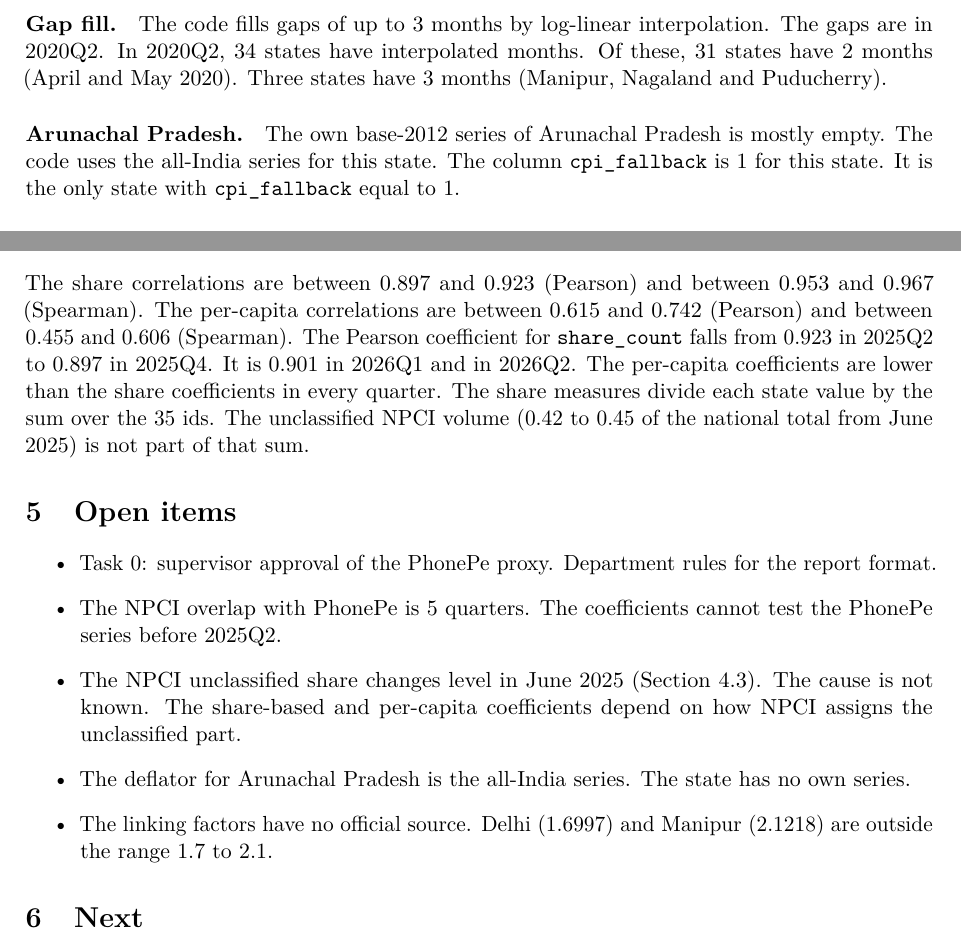
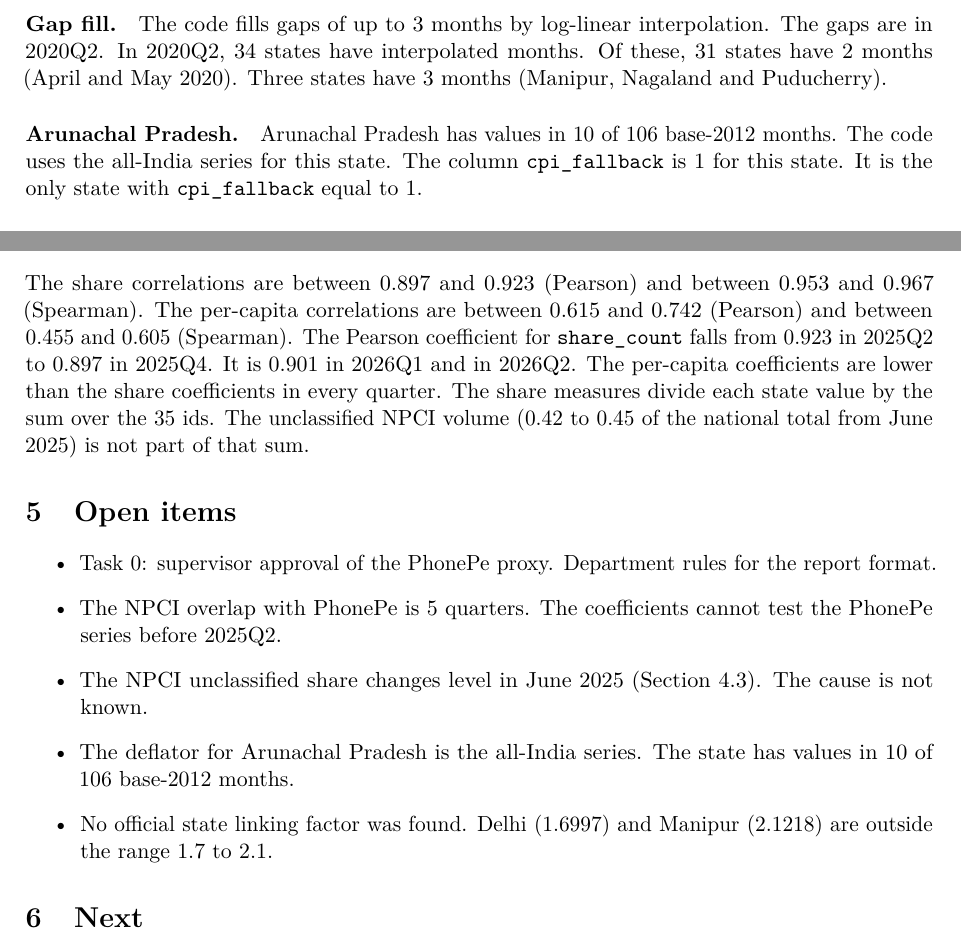
Before and after one commit to Devansh-bit/btp-upi-financial-inclusion, a LaTeX thesis (thesis/progress/part2.tex): two parts of pages 2 and 3 of 4, joined at a grey line, cut so that both start at the same text. Compiled offline with pdfLaTeX.

Commit message:
fix: Part 2 report corrections
Co-Authored-By: Claude Opus 5.5 <noreply@anthropic.com>

```diff
--- a/thesis/progress/part2.tex
+++ b/thesis/progress/part2.tex
@@ -61,7 +61,8 @@ The code fills gaps of up to 3 months by log-linear interpolation. The gaps are
 In 2020Q2, 34 states have interpolated months. Of these, 31 states have 2 months (April and May 2020). Three states have 3 months (Manipur, Nagaland and Puducherry).
 
 \paragraph{Arunachal Pradesh.}
-The own base-2012 series of Arunachal Pradesh is mostly empty. The code uses the all-India series for this state. The column \path{cpi_fallback} is 1 for this state.
+% Command: .venv/bin/python -c "import json,pandas as pd; df=pd.DataFrame(json.load(open('data/raw/cpi/mospi_cpi_state_general_combined.json'))['data']['base2012']['rows']); a=df[df.state=='Arunachal Pradesh']; print(len(a), pd.to_numeric(a['index'],errors='coerce').notna().sum())"   (output: 106 10)
+Arunachal Pradesh has values in 10 of 106 base-2012 months. The code uses the all-India series for this state. The column \path{cpi_fallback} is 1 for this state.
 % Command: .venv/bin/python -c "import pandas as pd; c=pd.read_csv('data/interim/cpi.csv'); w=c.pivot(index=['state_id','period'],columns='variable',values='value').reset_index(); print(w[w.cpi_fallback==1].state_id.unique())"   (output: ['arunachal_pradesh'])
 It is the only state with \path{cpi_fallback} equal to 1.
 
@@ -137,7 +138,7 @@ The volume share is between 0.223 (May 2025) and 0.447 (June 2025). The value sh
 The level changes in June 2025. The volume share is 0.275 in April 2025 and 0.223 in May 2025. It is 0.447 in June 2025. From June 2025 to September 2026 it is between 0.422 and 0.447. The value share is 0.257 in April 2025 and 0.199 in May 2025. From June 2025 it is between 0.379 and 0.417.
 
 \subsection{Validation result}
-The share correlations are between 0.897 and 0.923 (Pearson) and between 0.953 and 0.967 (Spearman). The per-capita correlations are between 0.615 and 0.742 (Pearson) and between 0.455 and 0.606 (Spearman).
+The share correlations are between 0.897 and 0.923 (Pearson) and between 0.953 and 0.967 (Spearman). The per-capita correlations are between 0.615 and 0.742 (Pearson) and between 0.455 and 0.605 (Spearman).
 % Command: .venv/bin/python -c "import pandas as pd; v=pd.read_csv('data/final/validation_npci.csv'); print(v.groupby('measure')[['pearson','spearman']].agg(['min','max']).round(3))"
 %   (output: share_count P 0.897-0.923, S 0.953-0.967; share_value P 0.897-0.923, S 0.954-0.961; count_pc P 0.615-0.708, S 0.455-0.605; value_pc P 0.647-0.742, S 0.480-0.583)
 The Pearson coefficient for \path{share_count} falls from 0.923 in 2025Q2 to 0.897 in 2025Q4. It is 0.901 in 2026Q1 and in 2026Q2. The per-capita coefficients are lower than the share coefficients in every quarter. The share measures divide each state value by the sum over the 35 ids. The unclassified NPCI volume (0.42 to 0.45 of the national total from June 2025) is not part of that sum.
@@ -146,9 +147,9 @@ The Pearson coefficient for \path{share_count} falls from 0.923 in 2025Q2 to 0.8
 \begin{itemize}
 \item Task 0: supervisor approval of the PhonePe proxy. Department rules for the report format.
 \item The NPCI overlap with PhonePe is 5 quarters. The coefficients cannot test the PhonePe series before 2025Q2.
-\item The NPCI unclassified share changes level in June 2025 (Section~\ref{sec:unattr}). The cause is not known. The share-based and per-capita coefficients depend on how NPCI assigns the unclassified part.
-\item The deflator for Arunachal Pradesh is the all-India series. The state has no own series.
-\item The linking factors have no official source. Delhi (1.6997) and Manipur (2.1218) are outside the range 1.7 to 2.1.
+\item The NPCI unclassified share changes level in June 2025 (Section~\ref{sec:unattr}). The cause is not known.
+\item The deflator for Arunachal Pradesh is the all-India series. The state has values in 10 of 106 base-2012 months.
+\item No official state linking factor was found. Delhi (1.6997) and Manipur (2.1218) are outside the range 1.7 to 2.1.
 \end{itemize}
 
 \section{Next}
```
Also changed, not shown: references/source-log.csv (+1 -1 lines), thesis/progress/part2.pdf, thesis/progress/part2.tex (2 more changed lines).
